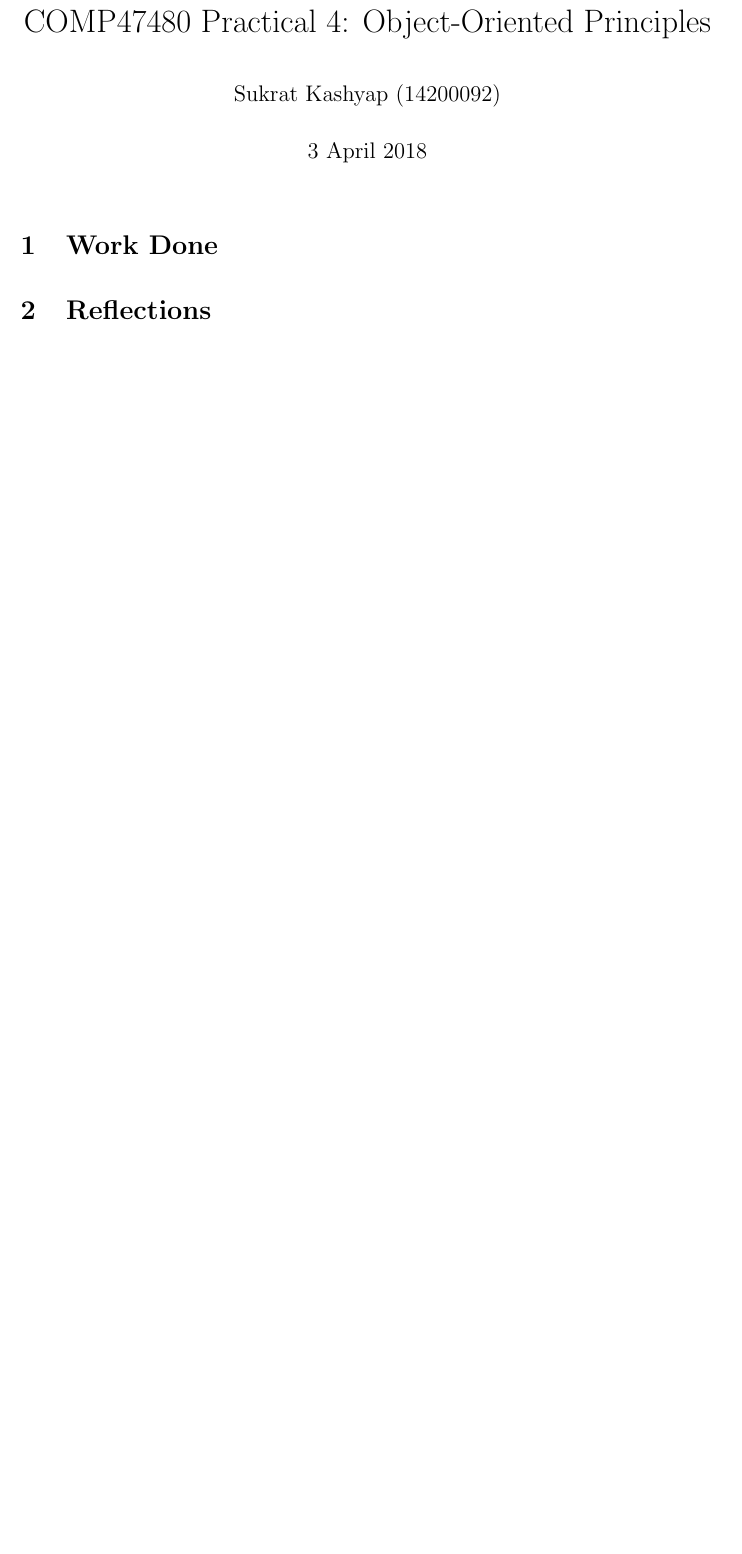
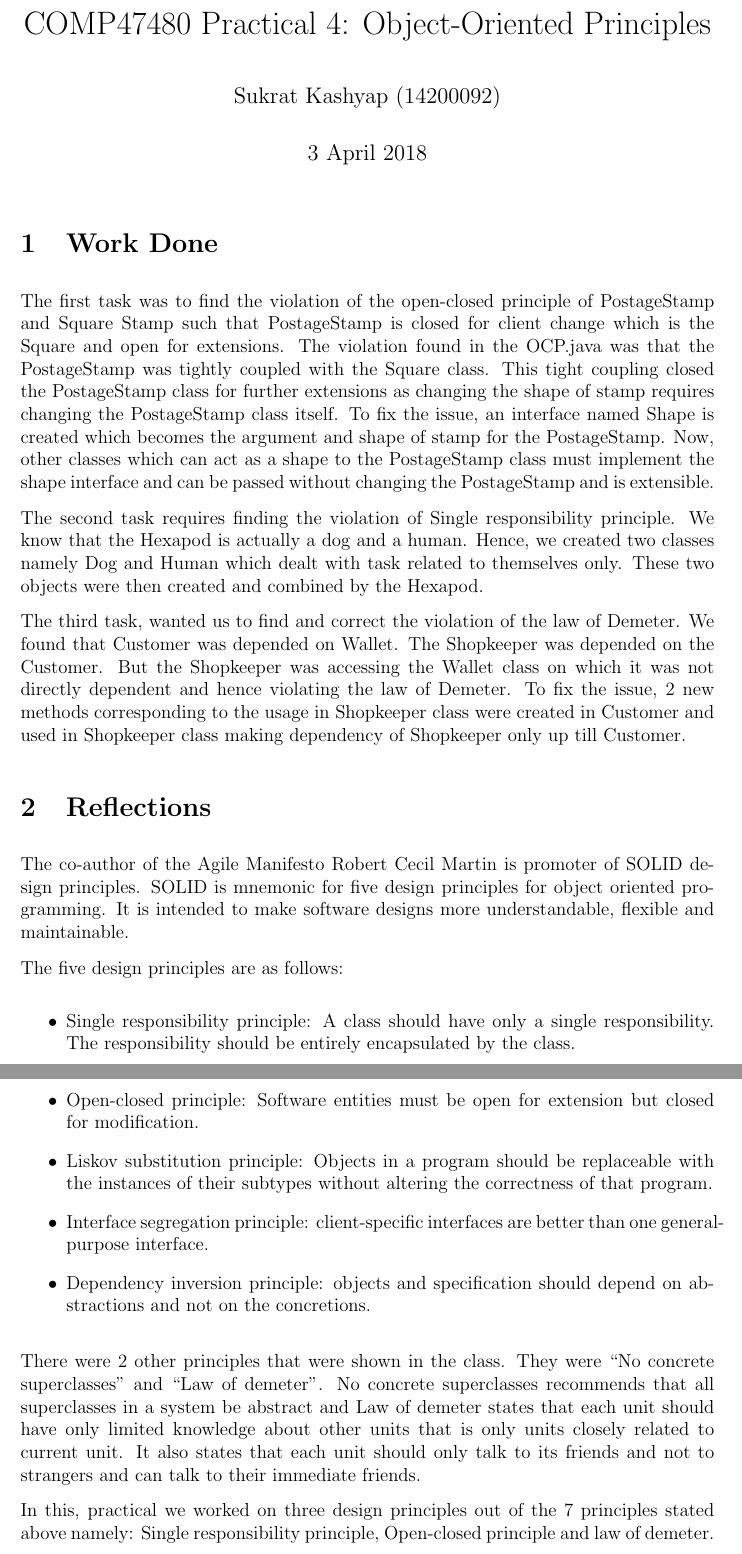
Before and after one commit to Sukrat/COMP474800_Practical, a LaTeX document (lab4/report.tex): part of the page before the commit and two parts of pages 1 and 2 of 2 after it, the two joined at a grey line, cut so that both start at the same text, the shorter picture padded with empty space. Compiled offline with pdfLaTeX.

Commit message:
lab4: draft complete

```diff
--- a/lab4/report.tex
+++ b/lab4/report.tex
@@ -14,8 +14,31 @@
 
 \section{Work Done}
 
+The first task was to find the violation of the open-closed principle of PostageStamp and Square Stamp such that PostageStamp is closed for client change which is the Square and open for extensions. The violation found in the OCP.java was that the PostageStamp was tightly coupled with the Square class. This tight coupling closed the PostageStamp class for further extensions as changing the shape of stamp requires changing the PostageStamp class itself. To fix the issue, an interface named Shape is created which becomes the argument and shape of stamp for the PostageStamp. Now, other classes which can act as a shape to the PostageStamp class must implement the shape interface and can be passed without changing the PostageStamp and is extensible.
 
+The second task requires finding the violation of Single responsibility principle. We know that the Hexapod is actually a dog and a human. Hence, we created two classes namely Dog and Human which dealt with task related to themselves only. These two objects were then created and combined by the Hexapod.
+
+The third task, wanted us to find and correct the violation of the law of Demeter. We found that Customer was depended on Wallet. The Shopkeeper was depended on the Customer. But the Shopkeeper was accessing the Wallet class on which it was not directly dependent and hence violating the law of Demeter. To fix the issue, 2 new methods corresponding to the usage in Shopkeeper class were created in Customer and used in Shopkeeper class making dependency of Shopkeeper only up till Customer.
 
 \section{Reflections}
 
+The co-author of the Agile Manifesto Robert Cecil Martin is promoter of SOLID design principles. SOLID is mnemonic for five design principles for object oriented programming. It is intended to make software designs more understandable, flexible and maintainable.
+
+The five design principles are as follows:
+
+\begin{itemize}
+    \item Single responsibility principle: A class should have only a single responsibility. The responsibility should be entirely encapsulated by the class.
+    \item Open-closed principle: Software entities must be open for extension but closed for modification.
+    \item Liskov substitution principle: Objects in a program should be replaceable with the instances of their subtypes without altering the correctness of that program.
+    \item Interface segregation principle: client-specific interfaces are better than one general-purpose interface.
+    \item Dependency inversion principle: objects and specification should depend on abstractions and not on the concretions.
+\end{itemize}
+
+There were 2 other principles that were shown in the class. They were ``No concrete superclasses'' and ``Law of demeter''. No concrete superclasses recommends that all superclasses in a system be abstract and Law of demeter states that each unit should have only limited knowledge about other units that is only units closely related to current unit. It also states that each unit should only talk to its friends and not to strangers and can talk to their immediate friends.
+
+In this, practical we worked on three design principles out of the 7 principles stated above namely: Single responsibility principle, Open-closed principle and law of demeter.
+
+
+
+
 \end{document}
```
Also changed, not shown: lab4/report.pdf.
